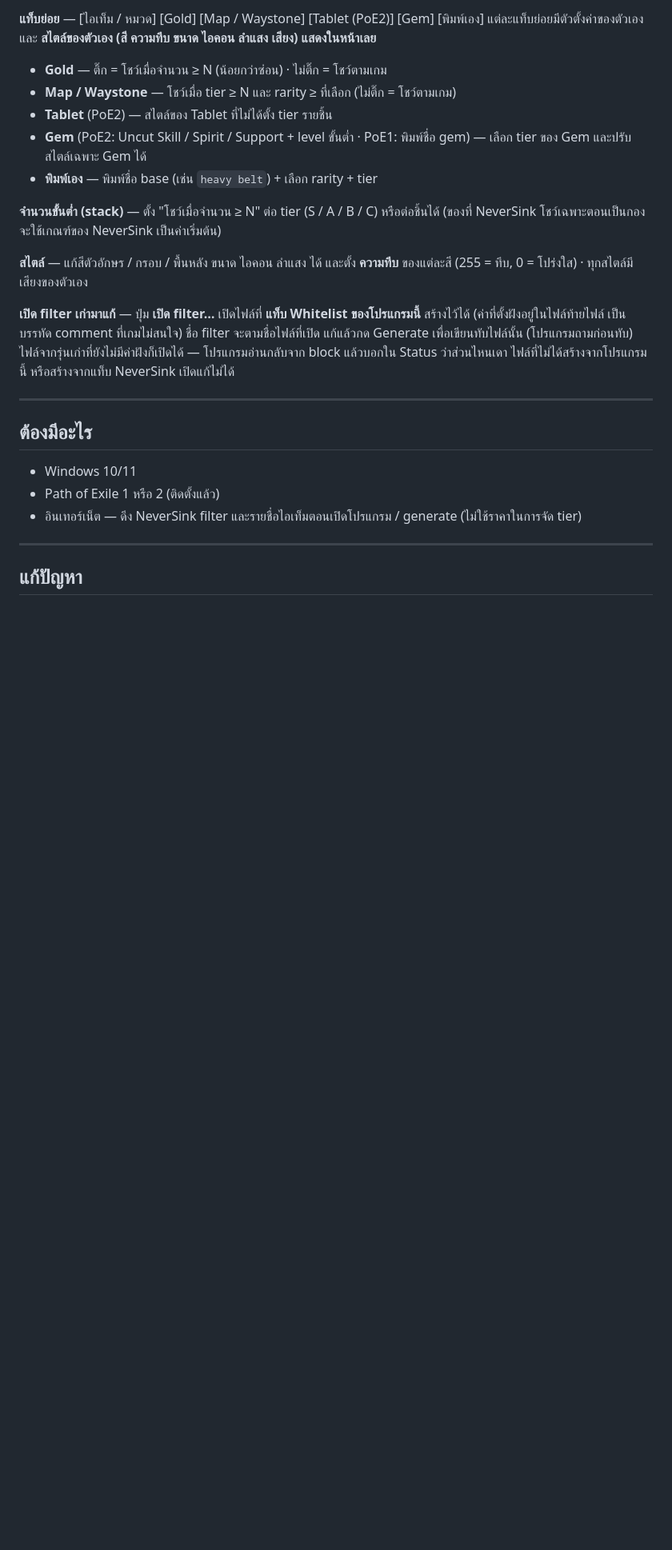
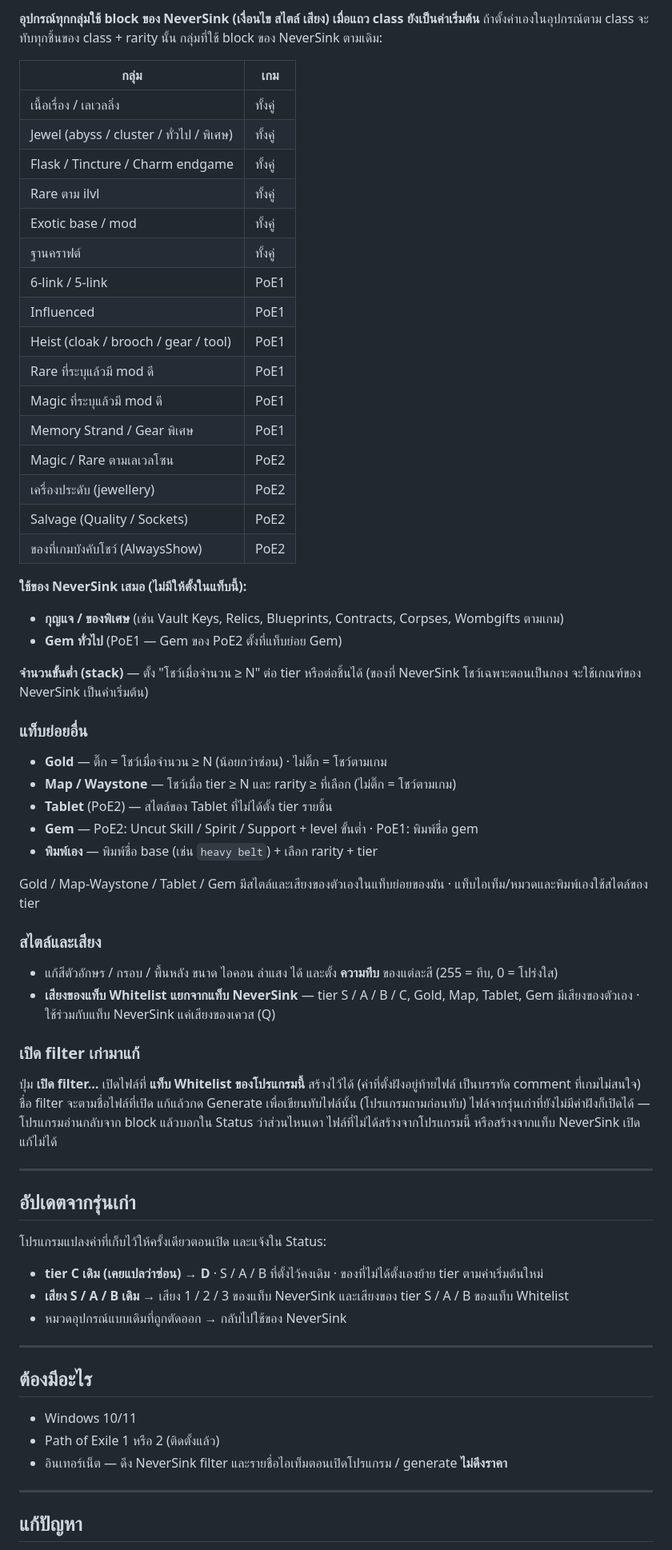
Before and after one commit to foolshang/PoE-Price-Trade-Checker, a Markdown page: release/README_public.md, the part around one of its changes. Shown at 80% size. Rendered like a GitHub page; blank space fills up the shorter version.

```diff
--- a/release/README_public.md
+++ b/release/README_public.md
@@ -93,23 +102,62 @@ block เหล่านี้ใช้เสียงของ NeverSink ตา
 
-**แท็บย่อย** — [ไอเท็ม / หมวด] [Gold] [Map / Waystone] [Tablet (PoE2)] [Gem] [พิมพ์เอง]
-แต่ละแท็บย่อยมีตัวตั้งค่าของตัวเองและ **สไตล์ของตัวเอง (สี ความทึบ ขนาด ไอคอน ลำแสง เสียง) แสดงในหน้าเลย**
+**อุปกรณ์ทุกกลุ่มใช้ block ของ NeverSink (เงื่อนไข สไตล์ เสียง) เมื่อแถว class ยังเป็นค่าเริ่มต้น**
+ถ้าตั้งค่าเองในอุปกรณ์ตาม class จะทับทุกชิ้นของ class + rarity นั้น กลุ่มที่ใช้ block ของ NeverSink ตามเดิม:
+
+| กลุ่ม | เกม |
+|---|---|
+| เนื้อเรื่อง / เลเวลลิ่ง | ทั้งคู่ |
+| Jewel (abyss / cluster / ทั่วไป / พิเศษ) | ทั้งคู่ |
+| Flask / Tincture / Charm endgame | ทั้งคู่ |
+| Rare ตาม ilvl | ทั้งคู่ |
+| Exotic base / mod | ทั้งคู่ |
+| ฐานคราฟต์ | ทั้งคู่ |
+| 6-link / 5-link | PoE1 |
+| Influenced | PoE1 |
+| Heist (cloak / brooch / gear / tool) | PoE1 |
+| Rare ที่ระบุแล้วมี mod ดี | PoE1 |
+| Magic ที่ระบุแล้วมี mod ดี | PoE1 |
+| Memory Strand / Gear พิเศษ | PoE1 |
+| Magic / Rare ตามเลเวลโซน | PoE2 |
+| เครื่องประดับ (jewellery) | PoE2 |
+| Salvage (Quality / Sockets) | PoE2 |
+| ของที่เกมบังคับโชว์ (AlwaysShow) | PoE2 |
+
+**ใช้ของ NeverSink เสมอ (ไม่มีให้ตั้งในแท็บนี้):**
+- **กุญแจ / ของพิเศษ** (เช่น Vault Keys, Relics, Blueprints, Contracts, Corpses, Wombgifts ตามเกม)
+- **Gem ทั่วไป** (PoE1 — Gem ของ PoE2 ตั้งที่แท็บย่อย Gem)
+
+**จำนวนขั้นต่ำ (stack)** — ตั้ง "โชว์เมื่อจำนวน ≥ N" ต่อ tier หรือต่อชิ้นได้
+(ของที่ NeverSink โชว์เฉพาะตอนเป็นกอง จะใช้เกณฑ์ของ NeverSink เป็นค่าเริ่มต้น)
+
+### แท็บย่อยอื่น
 - **Gold** — ติ๊ก = โชว์เมื่อจำนวน ≥ N (น้อยกว่าซ่อน) · ไม่ติ๊ก = โชว์ตามเกม
 - **Map / Waystone** — โชว์เมื่อ tier ≥ N และ rarity ≥ ที่เลือก (ไม่ติ๊ก = โชว์ตามเกม)
 - **Tablet** (PoE2) — สไตล์ของ Tablet ที่ไม่ได้ตั้ง tier รายชิ้น
-- **Gem** (PoE2: Uncut Skill / Spirit / Support + level ขั้นต่ำ · PoE1: พิมพ์ชื่อ gem) — เลือก tier ของ Gem และปรับสไตล์เฉพาะ Gem ได้
+- **Gem** — PoE2: Uncut Skill / Spirit / Support + level ขั้นต่ำ · PoE1: พิมพ์ชื่อ gem
 - **พิมพ์เอง** — พิมพ์ชื่อ base (เช่น `heavy belt`) + เลือก rarity + tier
 
-**จำนวนขั้นต่ำ (stack)** — ตั้ง "โชว์เมื่อจำนวน ≥ N" ต่อ tier (S / A / B / C) หรือต่อชิ้นได้
-(ของที่ NeverSink โชว์เฉพาะตอนเป็นกอง จะใช้เกณฑ์ของ NeverSink เป็นค่าเริ่มต้น)
+Gold / Map-Waystone / Tablet / Gem มีสไตล์และเสียงของตัวเองในแท็บย่อยของมัน · แท็บไอเท็ม/หมวดและพิมพ์เองใช้สไตล์ของ tier
 
-**สไตล์** — แก้สีตัวอักษร / กรอบ / พื้นหลัง ขนาด ไอคอน ลำแสง ได้ และตั้ง **ความทึบ** ของแต่ละสี
-(255 = ทึบ, 0 = โปร่งใส) · ทุกสไตล์มีเสียงของตัวเอง
+### สไตล์และเสียง
+- แก้สีตัวอักษร / กรอบ / พื้นหลัง ขนาด ไอคอน ลำแสง ได้ และตั้ง **ความทึบ** ของแต่ละสี (255 = ทึบ, 0 = โปร่งใส)
+- **เสียงของแท็บ Whitelist แยกจากแท็บ NeverSink** — tier S / A / B / C, Gold, Map, Tablet, Gem มีเสียงของตัวเอง
+  · ใช้ร่วมกับแท็บ NeverSink แค่เสียงของเควส (Q)
 
-**เปิด filter เก่ามาแก้** — ปุ่ม **เปิด filter…** เปิดไฟล์ที่ **แท็บ Whitelist ของโปรแกรมนี้** สร้างไว้ได้
-(ค่าที่ตั้งฝังอยู่ในไฟล์ท้ายไฟล์ เป็นบรรทัด comment ที่เกมไม่สนใจ) ชื่อ filter จะตามชื่อไฟล์ที่เปิด
+### เปิด filter เก่ามาแก้
+ปุ่ม **เปิด filter…** เปิดไฟล์ที่ **แท็บ Whitelist ของโปรแกรมนี้** สร้างไว้ได้
+(ค่าที่ตั้งฝังอยู่ท้ายไฟล์ เป็นบรรทัด comment ที่เกมไม่สนใจ) ชื่อ filter จะตามชื่อไฟล์ที่เปิด
 แก้แล้วกด Generate เพื่อเขียนทับไฟล์นั้น (โปรแกรมถามก่อนทับ)
 ไฟล์จากรุ่นเก่าที่ยังไม่มีค่าฝังก็เปิดได้ — โปรแกรมอ่านกลับจาก block แล้วบอกใน Status ว่าส่วนไหนเดา
 ไฟล์ที่ไม่ได้สร้างจากโปรแกรมนี้ หรือสร้างจากแท็บ NeverSink เปิดแก้ไม่ได้
+
+---
+
+## อัปเดตจากรุ่นเก่า
+
+โปรแกรมแปลงค่าที่เก็บไว้ให้ครั้งเดียวตอนเปิด และแจ้งใน Status:
+- **tier C เดิม (เคยแปลว่าซ่อน) → D** · S / A / B ที่ตั้งไว้คงเดิม · ของที่ไม่ได้ตั้งเองย้าย tier ตามค่าเริ่มต้นใหม่
+- **เสียง S / A / B เดิม** → เสียง 1 / 2 / 3 ของแท็บ NeverSink และเสียงของ tier S / A / B ของแท็บ Whitelist
+- หมวดอุปกรณ์แบบเดิมที่ถูกตัดออก → กลับไปใช้ของ NeverSink
 
 ---
 
@@ -117,7 +165,7 @@ block เหล่านี้ใช้เสียงของ NeverSink ตา
 
 - Windows 10/11
 - Path of Exile 1 หรือ 2 (ติดตั้งแล้ว)
-- อินเทอร์เน็ต — ดึง NeverSink filter และรายชื่อไอเท็มตอนเปิดโปรแกรม / generate (ไม่ใช้ราคาในการจัด tier)
+- อินเทอร์เน็ต — ดึง NeverSink filter และรายชื่อไอเท็มตอนเปิดโปรแกรม / generate **ไม่ดึงราคา**
 
 ---
 
```
Also changed, not shown: other parts of release/README_public.md (+40 -31 lines).
